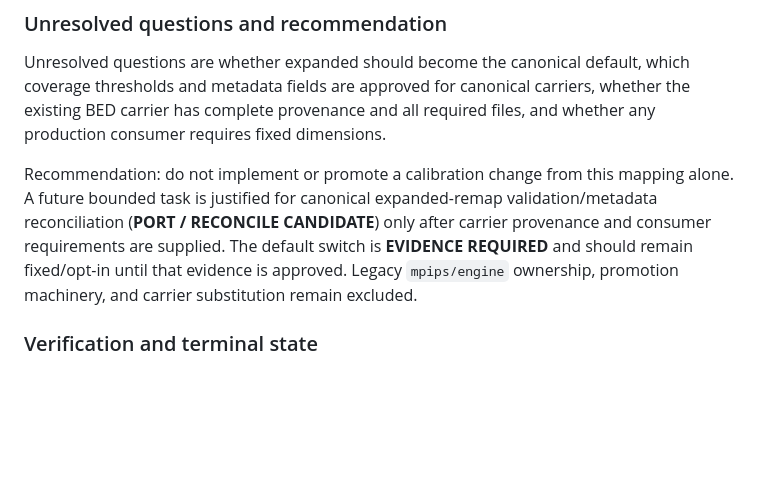
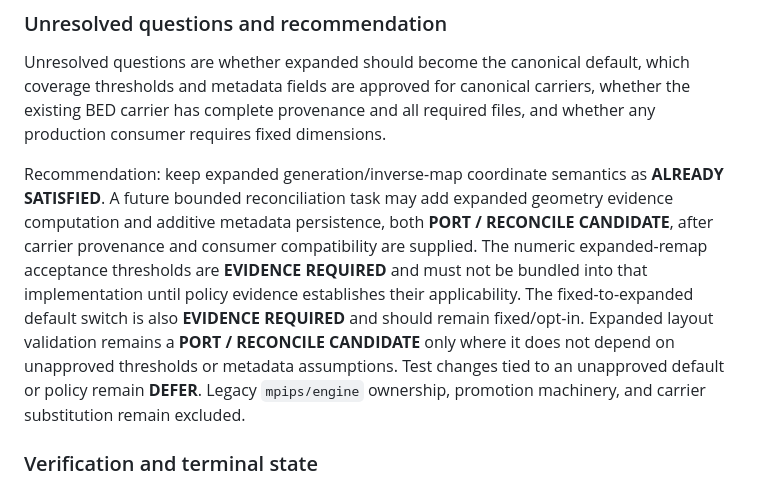
Before and after one commit to Madeena-software/mpips, a Markdown page: .agents/evidence/main-hotfix-reconciliation.md, the part around one of its changes. Rendered like a GitHub page; blank space fills up the shorter version.

Commit message:
evidence: refine calibration reconciliation dispositions

```diff
--- a/.agents/evidence/main-hotfix-reconciliation.md
+++ b/.agents/evidence/main-hotfix-reconciliation.md
@@ -1025,13 +1027,19 @@ which coverage thresholds and metadata fields are approved for canonical
 carriers, whether the existing BED carrier has complete provenance and all
 required files, and whether any production consumer requires fixed dimensions.
 
-Recommendation: do not implement or promote a calibration change from this
-mapping alone. A future bounded task is justified for canonical expanded-remap
-validation/metadata reconciliation (**PORT / RECONCILE CANDIDATE**) only after
-carrier provenance and consumer requirements are supplied. The default switch
-is **EVIDENCE REQUIRED** and should remain fixed/opt-in until that evidence is
-approved. Legacy `mpips/engine` ownership, promotion machinery, and carrier
-substitution remain excluded.
+Recommendation: keep expanded generation/inverse-map coordinate semantics as
+**ALREADY SATISFIED**. A future bounded reconciliation task may add expanded
+geometry evidence computation and additive metadata persistence, both
+**PORT / RECONCILE CANDIDATE**, after carrier provenance and consumer
+compatibility are supplied. The numeric expanded-remap acceptance thresholds
+are **EVIDENCE REQUIRED** and must not be bundled into that implementation
+until policy evidence establishes their applicability. The fixed-to-expanded
+default switch is also **EVIDENCE REQUIRED** and should remain fixed/opt-in.
+Expanded layout validation remains a **PORT / RECONCILE CANDIDATE** only where
+it does not depend on unapproved thresholds or metadata assumptions. Test
+changes tied to an unapproved default or policy remain **DEFER**. Legacy
+`mpips/engine` ownership, promotion machinery, and carrier substitution remain
+excluded.
 
 ### Verification and terminal state
 
```
Also changed, not shown: other parts of .agents/evidence/main-hotfix-reconciliation.md (+3 -1 lines).
